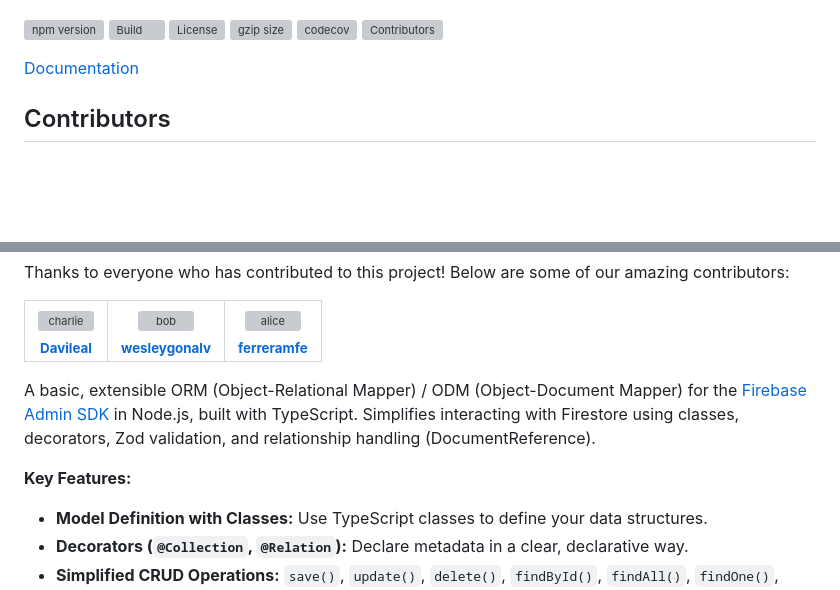
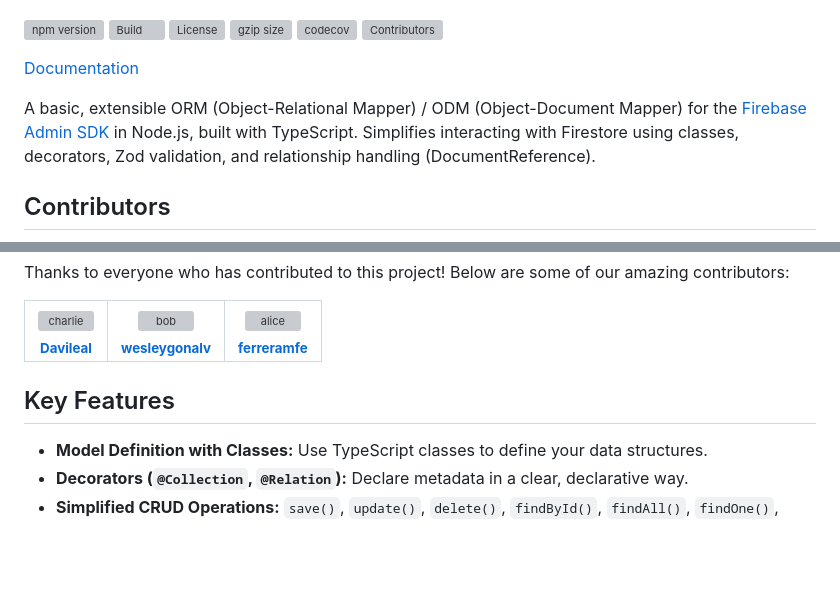
Before and after one commit to Davileal/fireodm, a Markdown page: README.md, 2 parts joined by grey strips. Drawn GitHub-style; blank space fills up the shorter version; grey boxes are pictures that could not be loaded.

```diff
--- a/README.md
+++ b/README.md
@@ -11,6 +11,8 @@
 
 [Documentation](https://fireodm.netlify.app)
 
+A basic, extensible ORM (Object-Relational Mapper) / ODM (Object-Document Mapper) for the [Firebase Admin SDK](https://firebase.google.com/docs/admin/setup) in Node.js, built with TypeScript. Simplifies interacting with Firestore using classes, decorators, Zod validation, and relationship handling (DocumentReference).
+
 ## Contributors
 
 Thanks to everyone who has contributed to this project! Below are some of our amazing contributors:
@@ -41,9 +43,8 @@ Thanks to everyone who has contributed to this project! Below are some of our am
   </tr>
 </table>
 
-A basic, extensible ORM (Object-Relational Mapper) / ODM (Object-Document Mapper) for the [Firebase Admin SDK](https://firebase.google.com/docs/admin/setup) in Node.js, built with TypeScript. Simplifies interacting with Firestore using classes, decorators, Zod validation, and relationship handling (DocumentReference).
 
-**Key Features:**
+## Key Features
 
 - **Model Definition with Classes:** Use TypeScript classes to define your data structures.
 - **Decorators (`@Collection`, `@Relation`):** Declare metadata in a clear, declarative way.
```
Also changed, not shown: other parts of README.md (+1 -1 lines).
